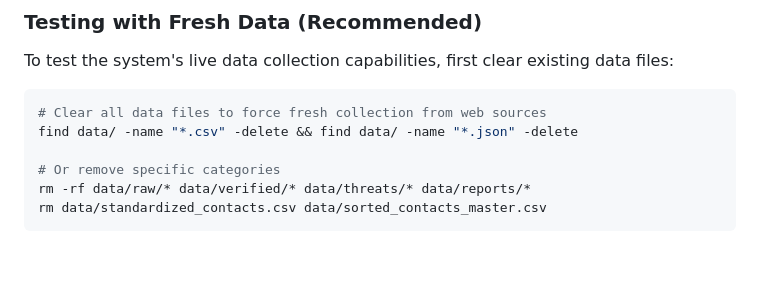
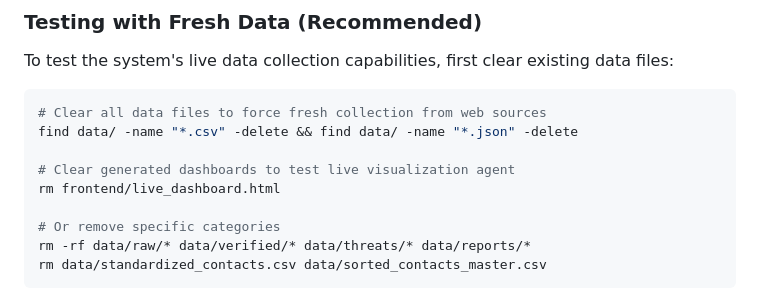
Before and after one commit to vin67/govhack2025, a Markdown page: README.md, the part around the change. Drawn GitHub-style; blank space fills up the shorter version.

Commit message:
docs: Add dashboard removal instructions for testing live visualization agent generation

````diff
--- a/README.md
+++ b/README.md
@@ -115,6 +115,9 @@ To test the system's live data collection capabilities, first clear existing dat
 ```bash
 # Clear all data files to force fresh collection from web sources
 find data/ -name "*.csv" -delete && find data/ -name "*.json" -delete
+
+# Clear generated dashboards to test live visualization agent
+rm frontend/live_dashboard.html
 
 # Or remove specific categories
 rm -rf data/raw/* data/verified/* data/threats/* data/reports/*
````
